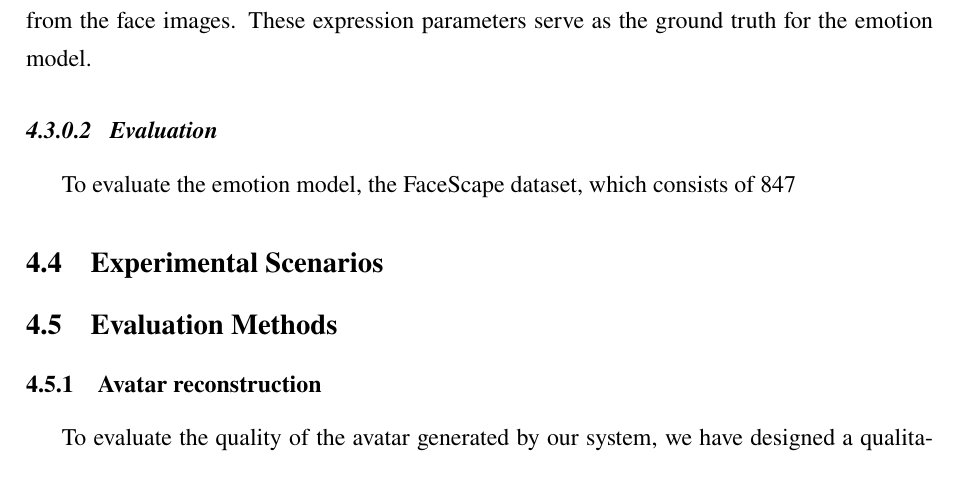
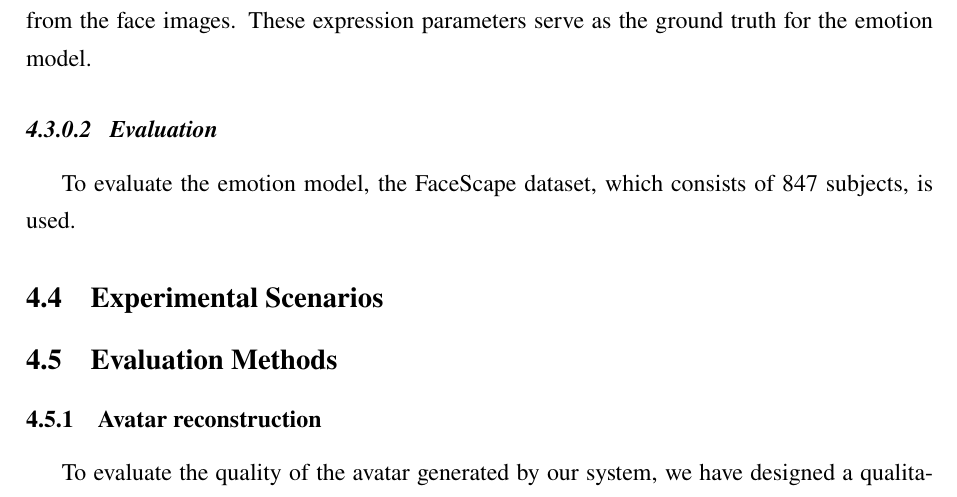
Before and after one commit to dqhieuu/uet-thesis, a LaTeX document (main.tex, which reads body-eng/04-results-and-discussion/results.tex): part of page 32 of 37, cut so that both start at the same text. The pictures show the PDF file main.pdf that the author committed with the source.

Commit message:
Nov 20, 2023, 3:41 AM

```diff
--- a/body-eng/04-results-and-discussion/results.tex
+++ b/body-eng/04-results-and-discussion/results.tex
@@ -18,7 +18,7 @@ To evaluate the system, we used face images generated from a StyleGAN \cite{karr
 To train the emotion network, we use the VKIST dataset which consists of 889 images of 127 subjects with 7 captured emotions (neutral, anger, disgust, fear, happiness, sadness, surprise). All images are captured from the front view with a resolution of 2976x1984. 90\% of the images are used for training and 10\% for testing. From the dataset, we extract the face region and resize it to 256x256. We then use the pre-trained DECA model to extract the expression parameters from the face images. These expression parameters serve as the ground truth for the emotion model.
 
 \subsubsubsection{Evaluation}
-To evaluate the emotion model, the FaceScape dataset, which consists of 847
+To evaluate the emotion model, the FaceScape dataset, which consists of 847 subjects, is used.
 
 \subsection{Experimental Scenarios}
 
```
Also changed, not shown: main.pdf.
